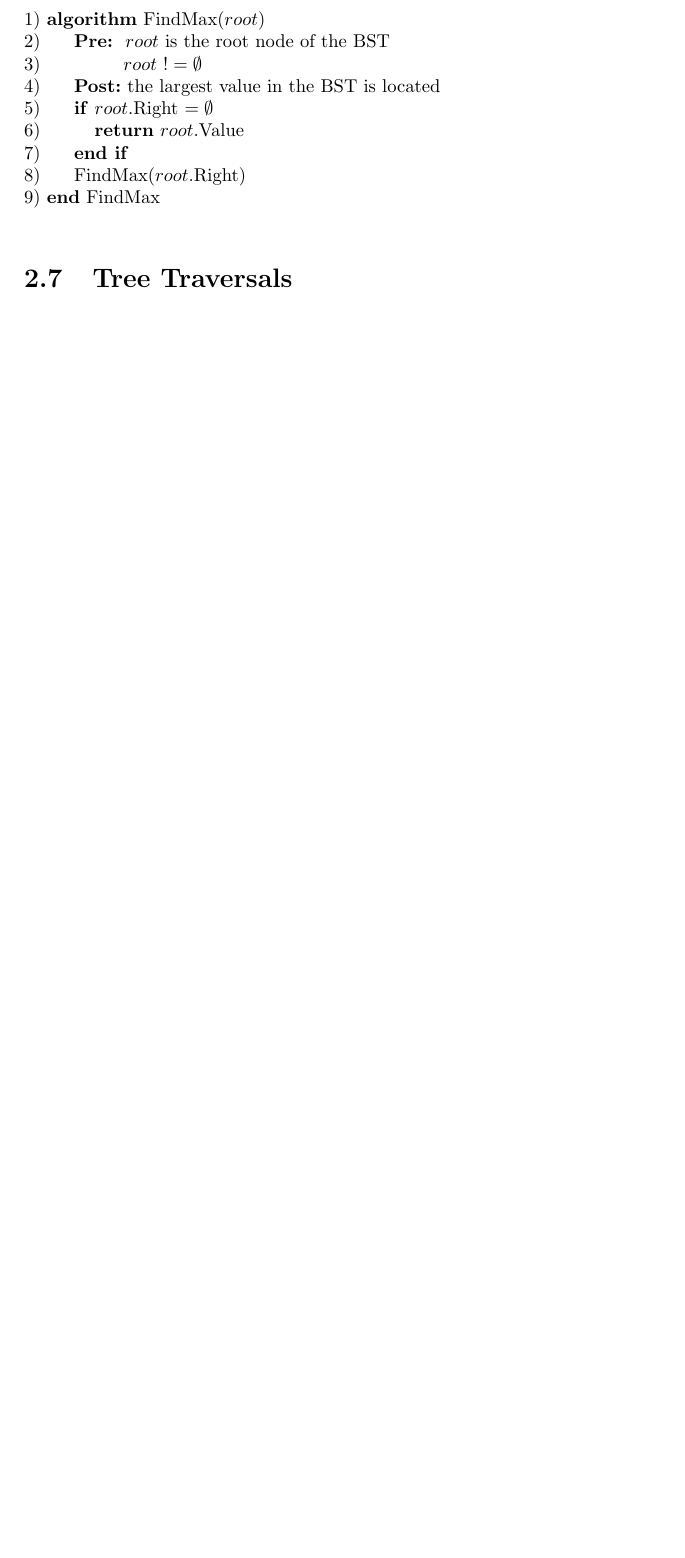
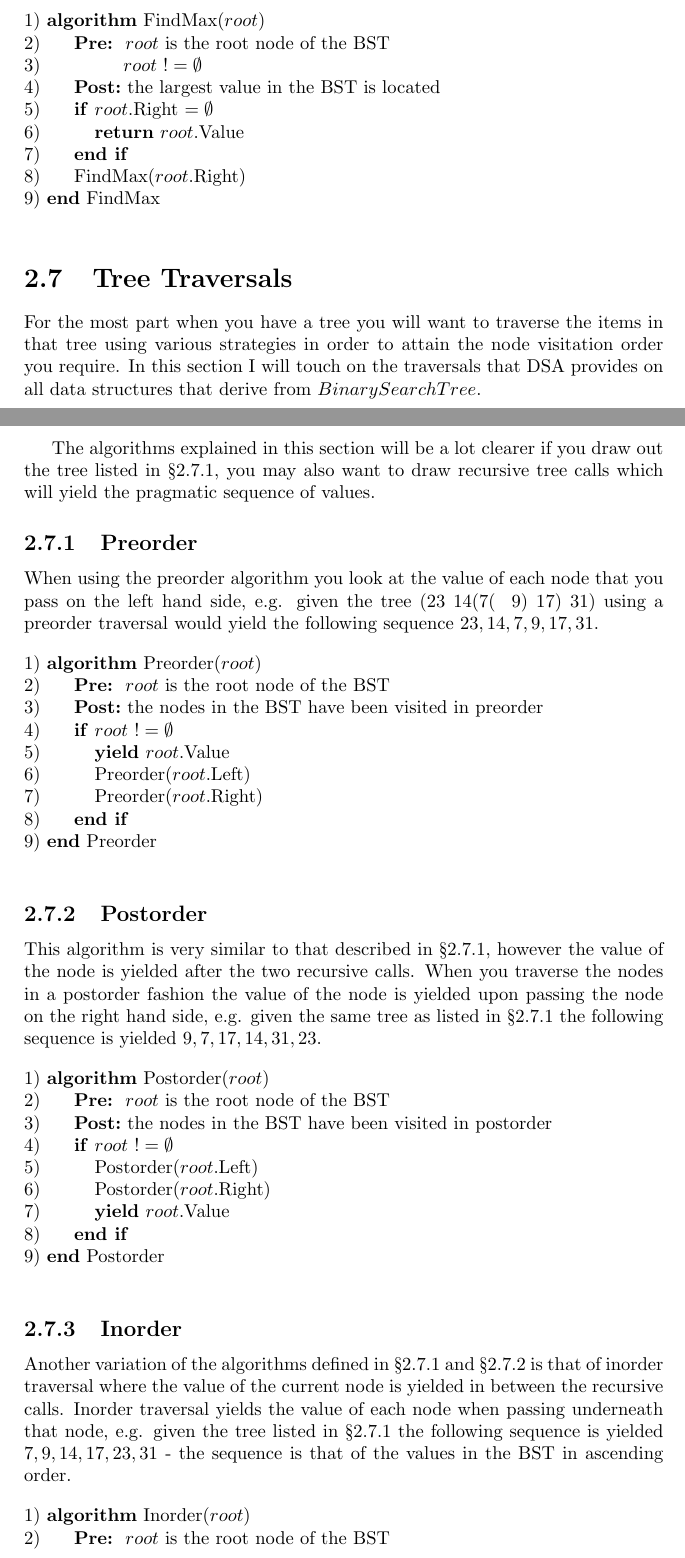
Before and after one commit to lukadt/Data-Structures-and-Algorithms-DSA, a LaTeX document (Dsa/Pseudo/Dsa.tex, which reads Dsa/Pseudo/Bst.tex): part of page 12 of 29 before the commit and two parts of pages 12 and 13 of 31 after it, the two joined at a grey line, cut so that both start at the same text, the shorter picture padded with empty space. Compiled offline with pdfLaTeX.

Commit message:
- added traversals to Bst.tex

```diff
--- a/Dsa/Pseudo/Bst.tex
+++ b/Dsa/Pseudo/Bst.tex
@@ -205,3 +203,46 @@ The base case in both $FindMin$, and $FindMax$ algorithms is when the Left ($Fin
 \end{tabbing}
 
 \section{Tree Traversals}
+For the most part when you have a tree you will want to traverse the items in that tree using various strategies in order to attain the node visitation order you require. In this section I will touch on the traversals that DSA provides on all data structures that derive from $BinarySearchTree$.
+
+The algorithms explained in this section will be a lot clearer if you draw out the tree listed in \S\ref{preorder_traversal}, you may also want to draw recursive tree calls which will yield the pragmatic sequence of values.
+
+\subsection{Preorder} \label{preorder_traversal}
+When using the preorder algorithm you look at the value of each node that you pass on the left hand side, e.g. given the tree $(23~14(7(~~9)~17)~31)$ using a preorder traversal would yield the following sequence $23, 14, 7, 9, 17, 31$.
+
+\begin{tabbing}
+1)  \textbf{alg}\= \textbf{orithm} Preorder($root$) \\
+2)  \> \textbf{Pre:}~~$root$ is the root node of the BST \\
+3)  \> \textbf{Post:}~the nodes in the BST have been visited in preorder \\
+4)  \> \textbf{if}~\= $root~!= \emptyset$ \\
+5)  \> \> \textbf{yield} $root$.Value \\
+6)  \> \> Preorder($root$.Left) \\
+7)  \> \> Preorder($root$.Right) \\
+8)  \> \textbf{end if} \\
+9)  \textbf{end} Preorder \\
+\end{tabbing}
+
+\subsection{Postorder} \label{postorder_traversal}
+This algorithm is very similar to that described in \S\ref{preorder_traversal}, however the value of the node is yielded after the two recursive calls. When you traverse the nodes in a postorder fashion the value of the node is yielded upon passing the node on the right hand side, e.g. given the same tree as listed in \S\ref{preorder_traversal} the following sequence is yielded $9, 7, 17, 14, 31, 23$.
+
+\begin{tabbing}
+1)  \textbf{alg}\= \textbf{orithm} Postorder($root$) \\
+2)  \> \textbf{Pre:}~~$root$ is the root node of the BST \\
+3)  \> \textbf{Post:}~the nodes in the BST have been visited in postorder \\
+4)  \> \textbf{if}~\= $root~!= \emptyset$ \\
+5)  \> \> Postorder($root$.Left) \\
+6)  \> \> Postorder($root$.Right) \\
+7)  \> \> \textbf{yield} $root$.Value \\
+8)  \> \textbf{end if} \\
+9)  \textbf{end} Postorder \\
+\end{tabbing}
+
+\subsection{Inorder}
+Another variation of the algorithms defined in \S\ref{preorder_traversal} and \S\ref{postorder_traversal} is that of inorder traversal where the value of the current node is yielded in between the recursive calls. Inorder traversal yields the value of each node when passing underneath that node, e.g. given the tree listed in \S\ref{preorder_traversal} the following sequence is yielded $7, 9, 14, 17, 23, 31$ - the sequence is that of the values in the BST in ascending order.
+
+\begin{tabbing}
+1)  \textbf{alg}\= \textbf{orithm} Inorder($root$) \\
+2)  \> \textbf{Pre:}~~$root$ is the root node of the BST \\
+3)  \> \textbf{Post:}~the nodes in the BST have been visited in inorder \\
+4)  \> \textbf{if}~\= $root~!= \emptyset$ \\
+5)  \> \> Inorder($root$.Left) \\
```
Also changed, not shown: Dsa/Pseudo/Bst.tex (36 more changed lines), 1 other file.
